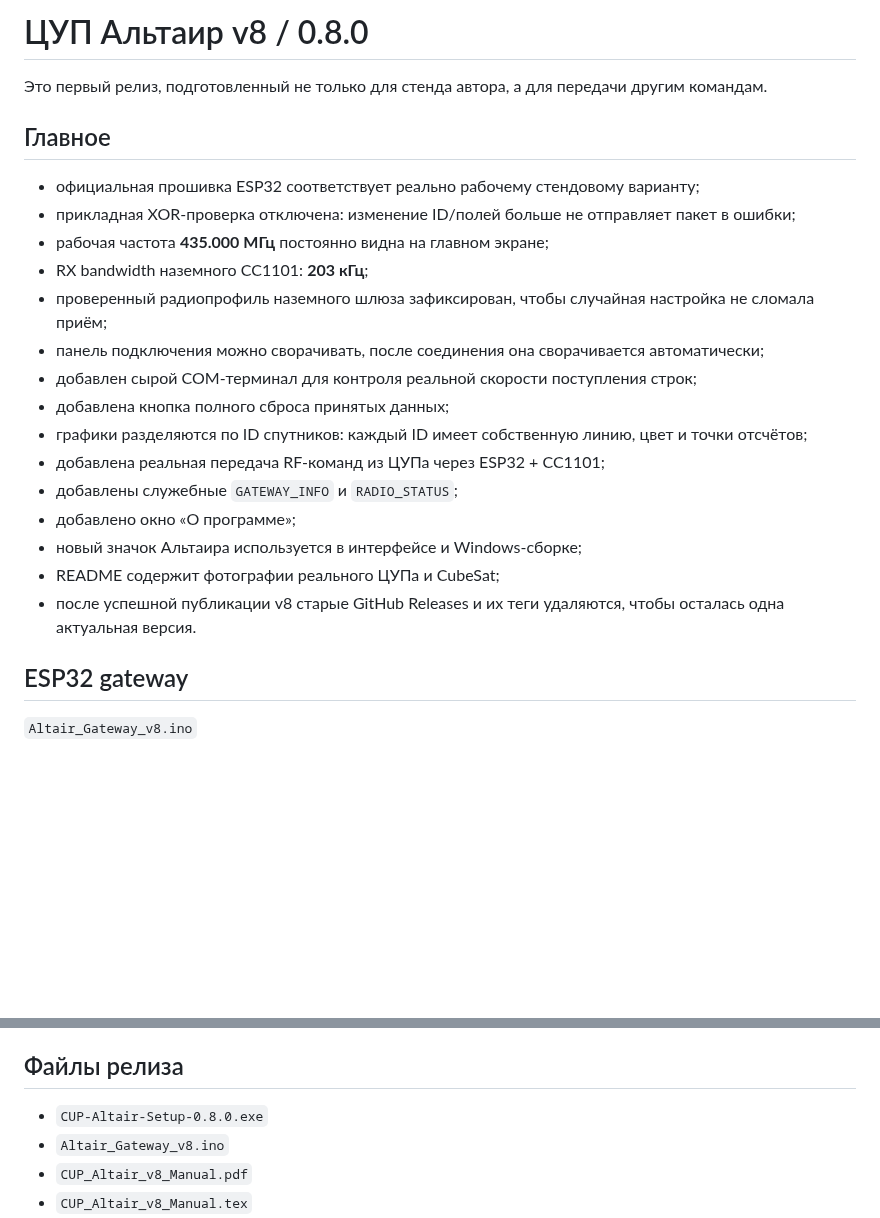
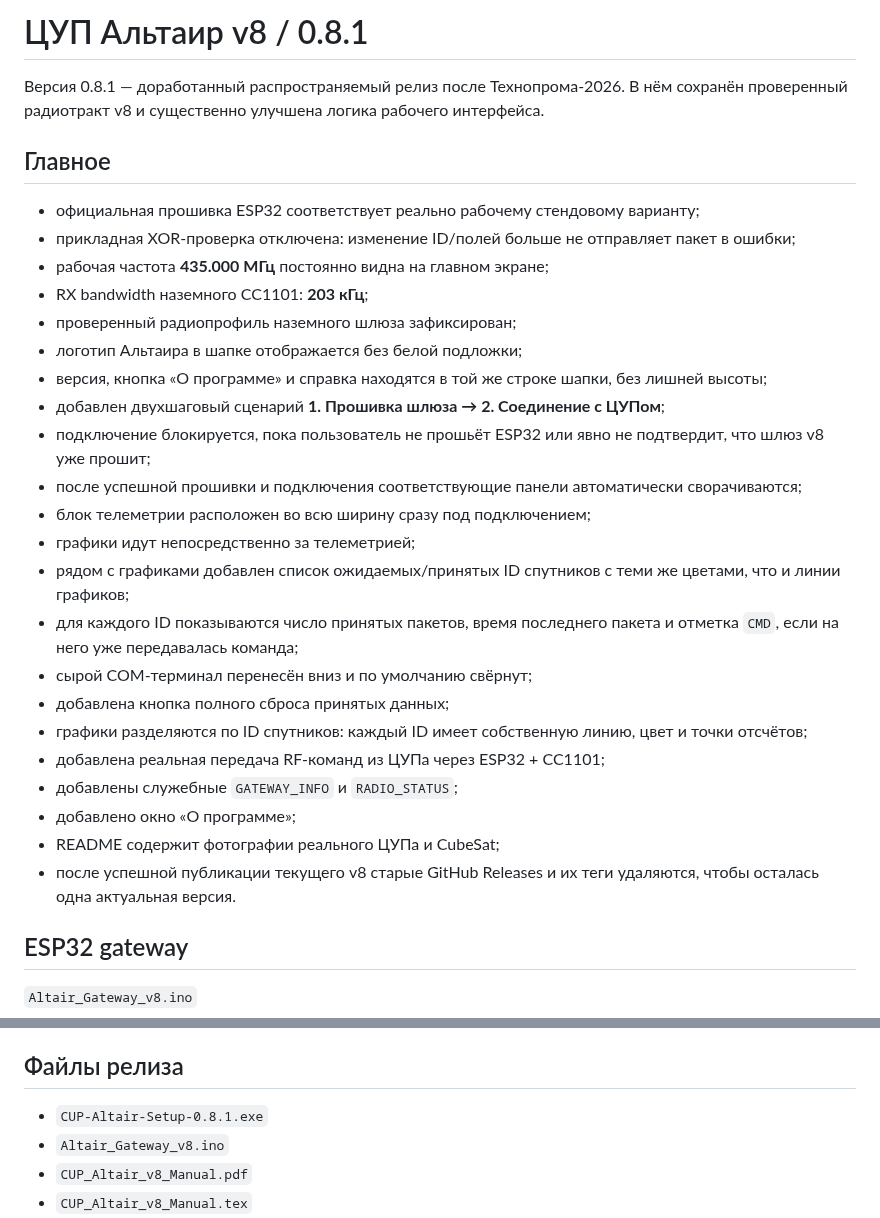
Before and after one commit to Anton778/OpenMCC, a Markdown page: docs/RELEASE_V8.md, 2 parts joined by grey strips. Drawn GitHub-style; blank space fills up the shorter version.

Commit message:
Update v8.0.1 release notes

```diff
--- a/docs/RELEASE_V8.md
+++ b/docs/RELEASE_V8.md
@@ -1,6 +1,6 @@
-# ЦУП Альтаир v8 / 0.8.0
+# ЦУП Альтаир v8 / 0.8.1
 
-Это первый релиз, подготовленный не только для стенда автора, а для передачи другим командам.
+Версия 0.8.1 — доработанный распространяемый релиз после Технопрома-2026. В нём сохранён проверенный радиотракт v8 и существенно улучшена логика рабочего интерфейса.
 
 ## Главное
 
@@ -8,17 +8,24 @@
 - прикладная XOR-проверка отключена: изменение ID/полей больше не отправляет пакет в ошибки;
 - рабочая частота **435.000 МГц** постоянно видна на главном экране;
 - RX bandwidth наземного CC1101: **203 кГц**;
-- проверенный радиопрофиль наземного шлюза зафиксирован, чтобы случайная настройка не сломала приём;
-- панель подключения можно сворачивать, после соединения она сворачивается автоматически;
-- добавлен сырой COM-терминал для контроля реальной скорости поступления строк;
+- проверенный радиопрофиль наземного шлюза зафиксирован;
+- логотип Альтаира в шапке отображается без белой подложки;
+- версия, кнопка «О программе» и справка находятся в той же строке шапки, без лишней высоты;
+- добавлен двухшаговый сценарий **1. Прошивка шлюза → 2. Соединение с ЦУПом**;
+- подключение блокируется, пока пользователь не прошьёт ESP32 или явно не подтвердит, что шлюз v8 уже прошит;
+- после успешной прошивки и подключения соответствующие панели автоматически сворачиваются;
+- блок телеметрии расположен во всю ширину сразу под подключением;
+- графики идут непосредственно за телеметрией;
+- рядом с графиками добавлен список ожидаемых/принятых ID спутников с теми же цветами, что и линии графиков;
+- для каждого ID показываются число принятых пакетов, время последнего пакета и отметка `CMD`, если на него уже передавалась команда;
+- сырой COM-терминал перенесён вниз и по умолчанию свёрнут;
 - добавлена кнопка полного сброса принятых данных;
 - графики разделяются по ID спутников: каждый ID имеет собственную линию, цвет и точки отсчётов;
 - добавлена реальная передача RF-команд из ЦУПа через ESP32 + CC1101;
 - добавлены служебные `GATEWAY_INFO` и `RADIO_STATUS`;
 - добавлено окно «О программе»;
-- новый значок Альтаира используется в интерфейсе и Windows-сборке;
 - README содержит фотографии реального ЦУПа и CubeSat;
-- после успешной публикации v8 старые GitHub Releases и их теги удаляются, чтобы осталась одна актуальная версия.
+- после успешной публикации текущего v8 старые GitHub Releases и их теги удаляются, чтобы осталась одна актуальная версия.
 
 ## ESP32 gateway
 
@@ -83,7 +90,7 @@ $CMD,RADIO_STATUS
 
 ## Файлы релиза
 
-- `CUP-Altair-Setup-0.8.0.exe`
+- `CUP-Altair-Setup-0.8.1.exe`
 - `Altair_Gateway_v8.ino`
 - `CUP_Altair_v8_Manual.pdf`
 - `CUP_Altair_v8_Manual.tex`
```
